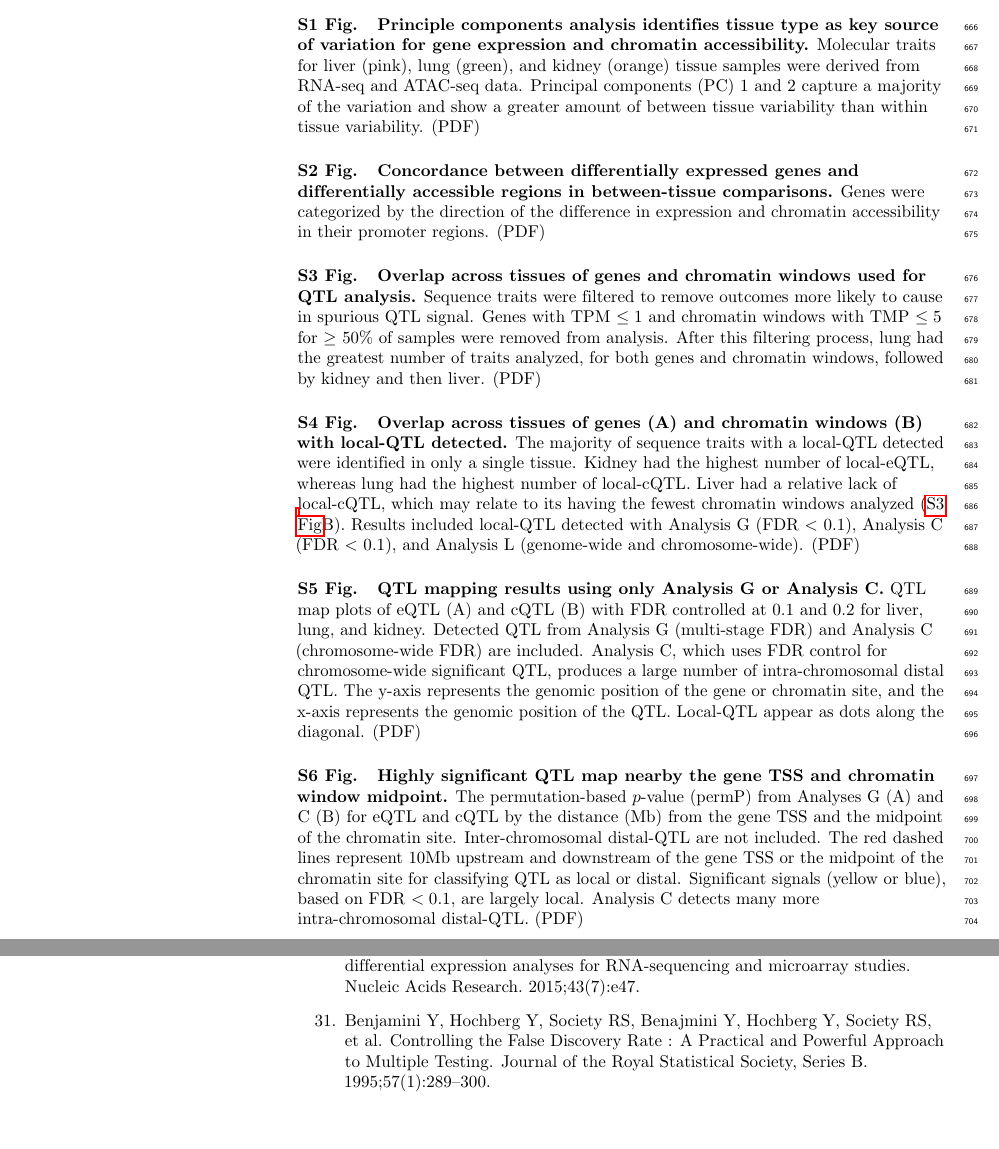
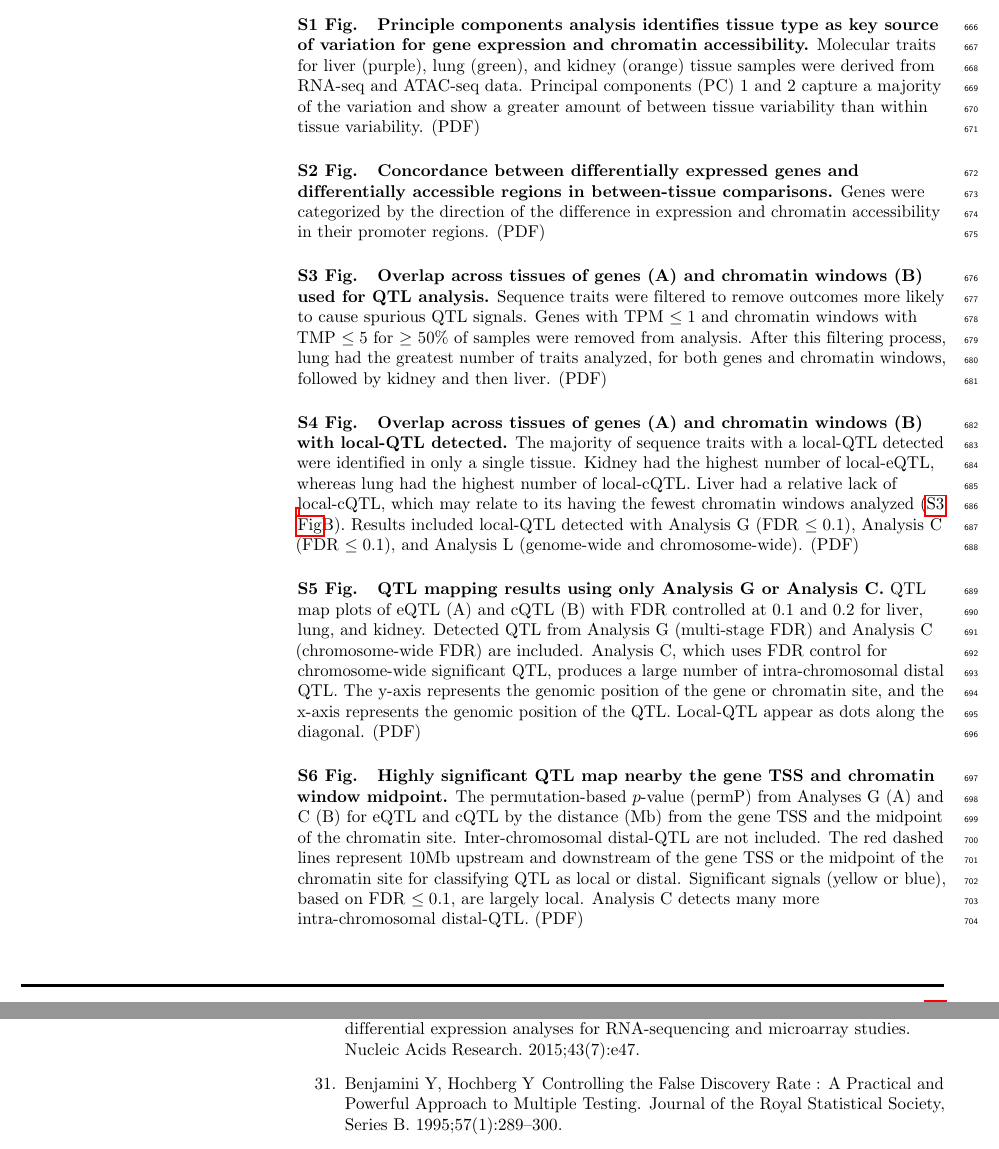
Before and after one commit to gkeele/CC-eQTL-and-cQTL-Butadiene-control-paper, a LaTeX document (cc_tissue_paper_plos_genetics_revision.tex): two parts of pages 19 and 26 of 38, joined at a grey line, cut so that both start at the same text, the shorter picture padded with empty space. Compiled offline with pdfLaTeX.

Commit message:
Making revisions

```diff
--- a/cc_tissue_paper_plos_genetics_revision.tex
+++ b/cc_tissue_paper_plos_genetics_revision.tex
@@ -627,7 +627,7 @@ All statistical analyses were conducted with the R statistical programming langu
 \paragraph*{S1 Fig.}
 \label{S_pca}
 {\bf Principle components analysis identifies tissue type as key source of variation for gene expression and chromatin accessibility.}
-Molecular traits for liver (pink), lung (green), and kidney (orange) tissue samples were derived from RNA-seq and ATAC-seq data. Principal components (PC) 1 and 2 capture a majority of the variation and show a greater amount of between tissue variability than within tissue variability. (PDF)
+Molecular traits for liver (purple), lung (green), and kidney (orange) tissue samples were derived from RNA-seq and ATAC-seq data. Principal components (PC) 1 and 2 capture a majority of the variation and show a greater amount of between tissue variability than within tissue variability. (PDF)
 
 \paragraph*{S2 Fig.}
 \label{S_de_concordance}
@@ -636,13 +636,13 @@ Genes were categorized by the direction of the difference in expression and chro
 
 \paragraph*{S3 Fig.}
 \label{S_upset_outcomes}
-{\bf Overlap across tissues of genes and chromatin windows used for QTL analysis.}
-Sequence traits were filtered to remove outcomes more likely to cause in spurious QTL signal. Genes with TPM $\le 1$ and chromatin windows with TMP $\le 5$ for $\ge$ 50\% of samples were removed from analysis. After this filtering process, lung had the greatest number of traits analyzed, for both genes and chromatin windows, followed by kidney and then liver. (PDF)
+{\bf Overlap across tissues of genes (A) and chromatin windows (B) used for QTL analysis.}
+Sequence traits were filtered to remove outcomes more likely to cause spurious QTL signals. Genes with TPM $\le 1$ and chromatin windows with TMP $\le 5$ for $\ge$ 50\% of samples were removed from analysis. After this filtering process, lung had the greatest number of traits analyzed, for both genes and chromatin windows, followed by kidney and then liver. (PDF)
 
 \paragraph*{S4 Fig.}
 \label{S_upset_qtl}
 {\bf Overlap across tissues of genes (A) and chromatin windows (B) with local-QTL detected.}
-The majority of sequence traits with a local-QTL detected were identified in only a single tissue. Kidney had the highest number of local-eQTL, whereas lung had the highest number of local-cQTL. Liver had a relative lack of local-cQTL, which may relate to its having the fewest chromatin windows analyzed (\nameref{S_upset_outcomes}B). Results included local-QTL detected with Analysis G (FDR $<$ 0.1), Analysis C (FDR $<$ 0.1), and Analysis L (genome-wide and chromosome-wide). (PDF)
+The majority of sequence traits with a local-QTL detected were identified in only a single tissue. Kidney had the highest number of local-eQTL, whereas lung had the highest number of local-cQTL. Liver had a relative lack of local-cQTL, which may relate to its having the fewest chromatin windows analyzed (\nameref{S_upset_outcomes}B). Results included local-QTL detected with Analysis G (FDR $\le 0.1$), Analysis C (FDR $\le 0.1$), and Analysis L (genome-wide and chromosome-wide). (PDF)
 
 \paragraph*{S5 Fig.}
 \label{S_grid_plot_lenient}
@@ -652,7 +652,7 @@ QTL map plots of eQTL (A) and cQTL (B) with FDR controlled at 0.1 and 0.2 for li
 \paragraph*{S6 Fig.}
 \label{S_dist}
 {\bf Highly significant QTL map nearby the gene TSS and chromatin window midpoint.}
-The permutation-based $p$-value (permP) from Analyses G (A) and C (B) for eQTL and cQTL by the distance (Mb) from the gene TSS and the midpoint of the chromatin site. Inter-chromosomal distal-QTL are not included. The red dashed lines represent 10Mb upstream and downstream of the gene TSS or the midpoint of the chromatin site for classifying QTL as local or distal. Significant signals (yellow or blue), based on FDR $< 0.1$, are largely local. Analysis C detects many more intra-chromosomal distal-QTL. (PDF)
+The permutation-based $p$-value (permP) from Analyses G (A) and C (B) for eQTL and cQTL by the distance (Mb) from the gene TSS and the midpoint of the chromatin site. Inter-chromosomal distal-QTL are not included. The red dashed lines represent 10Mb upstream and downstream of the gene TSS or the midpoint of the chromatin site for classifying QTL as local or distal. Significant signals (yellow or blue), based on FDR $\le 0.1$, are largely local. Analysis C detects many more intra-chromosomal distal-QTL. (PDF)
 
 \paragraph*{S7 Fig.}
 \label{S_effect_size_status}
@@ -1038,8 +1038,7 @@ Ritchie ME, Phipson B, Wu D, Hu Y, Law CW, Shi W, et~al.
 \newblock Nucleic Acids Research. 2015;43(7):e47.
 
 \bibitem{Benjamini1995}
-Benjamini Y, Hochberg Y, Society RS, Benajmini Y, Hochberg Y, Society RS,
-  et~al.
+Benjamini Y, Hochberg Y
 \newblock {Controlling the False Discovery Rate : A Practical and Powerful
   Approach to Multiple Testing}.
 \newblock Journal of the Royal Statistical Society, Series B.
```
Also changed, not shown: cc_tissue_paper_plos_genetics_revision.tex (24 more changed lines).
